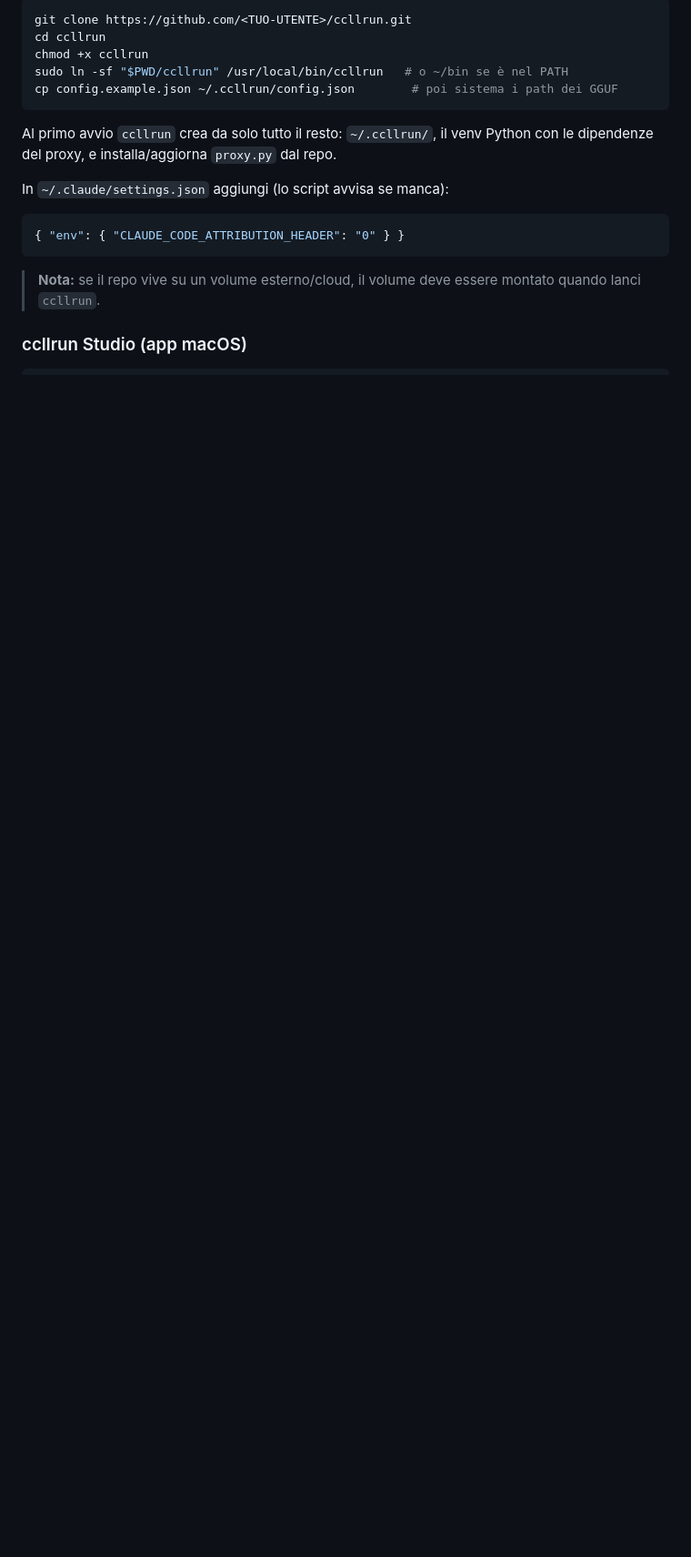
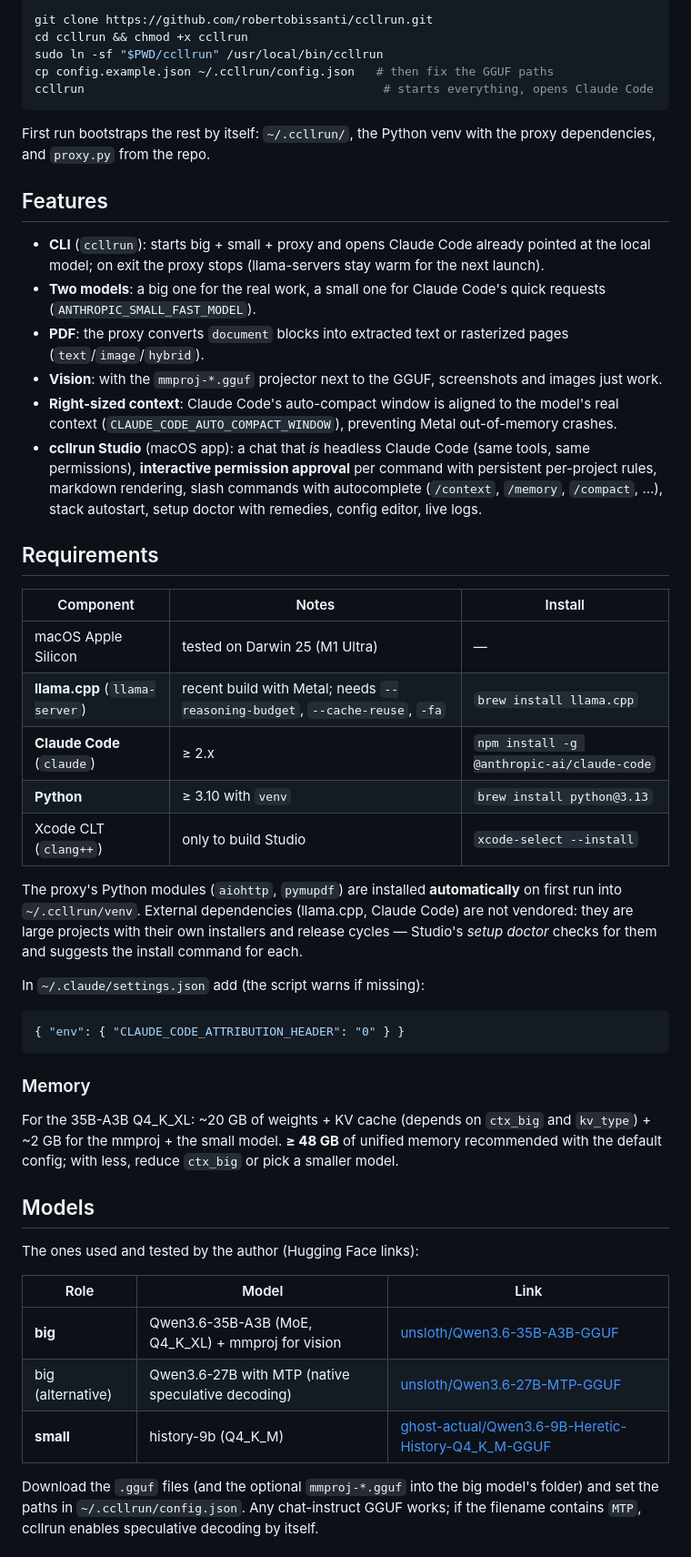
Before and after one commit to robertobissanti/ccllrun, a Markdown page: README.md, the part around one of its changes. Shown at 91% size. Rendered like a GitHub page; blank space fills up the shorter version.

````diff
--- a/README.md
+++ b/README.md
@@ -53,20 +31,54 @@ Scarica i `.gguf` (e l'eventuale `mmproj-*.gguf` nella stessa cartella del big)
 
 ```bash
-git clone https://github.com/<TUO-UTENTE>/ccllrun.git
-cd ccllrun
-chmod +x ccllrun
-sudo ln -sf "$PWD/ccllrun" /usr/local/bin/ccllrun   # o ~/bin se è nel PATH
-cp config.example.json ~/.ccllrun/config.json        # poi sistema i path dei GGUF
+git clone https://github.com/robertobissanti/ccllrun.git
+cd ccllrun && chmod +x ccllrun
+sudo ln -sf "$PWD/ccllrun" /usr/local/bin/ccllrun
+cp config.example.json ~/.ccllrun/config.json   # then fix the GGUF paths
+ccllrun                                          # starts everything, opens Claude Code
 ```
 
-Al primo avvio `ccllrun` crea da solo tutto il resto: `~/.ccllrun/`, il venv Python con le dipendenze del proxy, e installa/aggiorna `proxy.py` dal repo.
+First run bootstraps the rest by itself: `~/.ccllrun/`, the Python venv with the proxy dependencies, and `proxy.py` from the repo.
 
-In `~/.claude/settings.json` aggiungi (lo script avvisa se manca):
+## Features
+
+- **CLI** (`ccllrun`): starts big + small + proxy and opens Claude Code already pointed at the local model; on exit the proxy stops (llama-servers stay warm for the next launch).
+- **Two models**: a big one for the real work, a small one for Claude Code's quick requests (`ANTHROPIC_SMALL_FAST_MODEL`).
+- **PDF**: the proxy converts `document` blocks into extracted text or rasterized pages (`text`/`image`/`hybrid`).
+- **Vision**: with the `mmproj-*.gguf` projector next to the GGUF, screenshots and images just work.
+- **Right-sized context**: Claude Code's auto-compact window is aligned to the model's real context (`CLAUDE_CODE_AUTO_COMPACT_WINDOW`), preventing Metal out-of-memory crashes.
+- **ccllrun Studio** (macOS app): a chat that *is* headless Claude Code (same tools, same permissions), **interactive permission approval** per command with persistent per-project rules, markdown rendering, slash commands with autocomplete (`/context`, `/memory`, `/compact`, …), stack autostart, setup doctor with remedies, config editor, live logs.
+
+## Requirements
+
+| Component | Notes | Install |
+|---|---|---|
+| macOS Apple Silicon | tested on Darwin 25 (M1 Ultra) | — |
+| **llama.cpp** (`llama-server`) | recent build with Metal; needs `--reasoning-budget`, `--cache-reuse`, `-fa` | `brew install llama.cpp` |
+| **Claude Code** (`claude`) | ≥ 2.x | `npm install -g @anthropic-ai/claude-code` |
+| **Python** | ≥ 3.10 with `venv` | `brew install python@3.13` |
+| Xcode CLT (`clang++`) | only to build Studio | `xcode-select --install` |
+
+The proxy's Python modules (`aiohttp`, `pymupdf`) are installed **automatically** on first run into `~/.ccllrun/venv`. External dependencies (llama.cpp, Claude Code) are not vendored: they are large projects with their own installers and release cycles — Studio's *setup doctor* checks for them and suggests the install command for each.
+
+In `~/.claude/settings.json` add (the script warns if missing):
 
 ```json
 { "env": { "CLAUDE_CODE_ATTRIBUTION_HEADER": "0" } }
 ```
 
-> **Nota:** se il repo vive su un volume esterno/cloud, il volume deve essere montato quando lanci `ccllrun`.
+### Memory
 
-### ccllrun Studio (app macOS)
+For the 35B-A3B Q4_K_XL: ~20 GB of weights + KV cache (depends on `ctx_big` and `kv_type`) + ~2 GB for the mmproj + the small model. **≥ 48 GB** of unified memory recommended with the default config; with less, reduce `ctx_big` or pick a smaller model.
+
+## Models
+
+The ones used and tested by the author (Hugging Face links):
+
+| Role | Model | Link |
+|---|---|---|
+| **big** | Qwen3.6-35B-A3B (MoE, Q4_K_XL) + mmproj for vision | [unsloth/Qwen3.6-35B-A3B-GGUF](https://huggingface.co/unsloth/Qwen3.6-35B-A3B-GGUF) |
+| big (alternative) | Qwen3.6-27B with MTP (native speculative decoding) | [unsloth/Qwen3.6-27B-MTP-GGUF](https://huggingface.co/unsloth/Qwen3.6-27B-MTP-GGUF) |
+| **small** | history-9b (Q4_K_M) | [ghost-actual/Qwen3.6-9B-Heretic-History-Q4_K_M-GGUF](https://huggingface.co/ghost-actual/Qwen3.6-9B-Heretic-History-Q4_K_M-GGUF) |
+
+Download the `.gguf` files (and the optional `mmproj-*.gguf` into the big model's folder) and set the paths in `~/.ccllrun/config.json`. Any chat-instruct GGUF works; if the filename contains `MTP`, ccllrun enables speculative decoding by itself.
+
````
Also changed, not shown: other parts of README.md (+146 -122 lines), README_it.md (added, +239 -0 lines).
